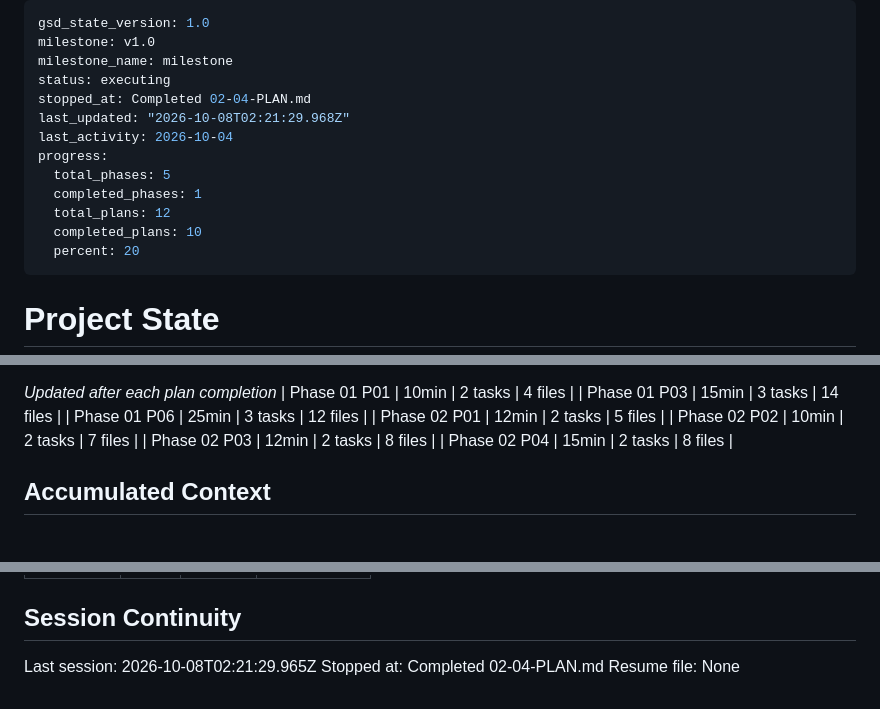
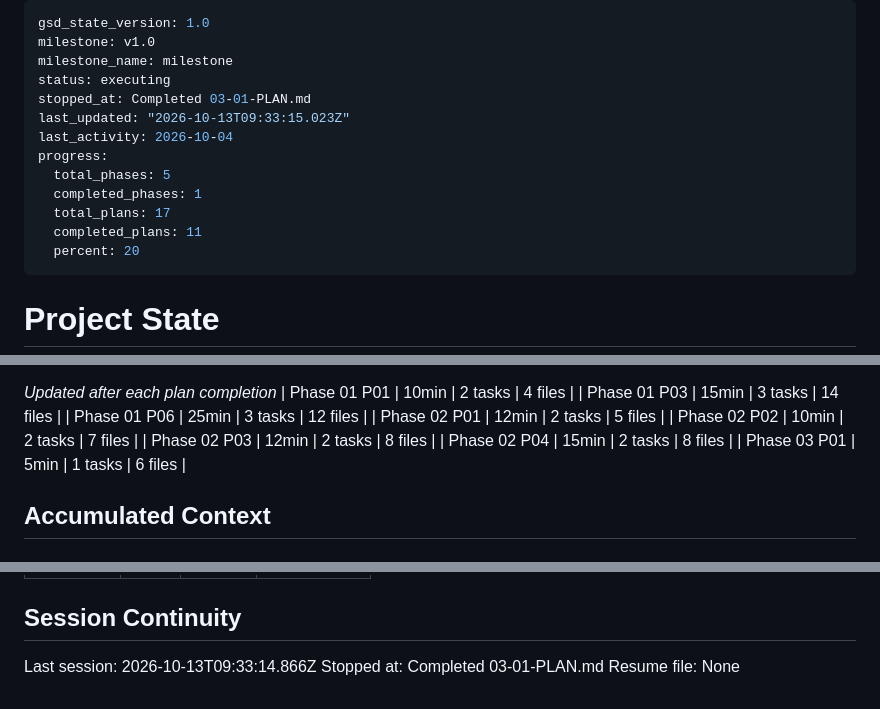
Before and after one commit to aeonkrson/Capstone, a Markdown page: .planning/STATE.md, 3 parts joined by grey strips. GitHub-like rendering.

Commit message:
docs(03-01): complete five-measurement scan engine plan
Co-Authored-By: Claude Opus 5.5 <noreply@anthropic.com>

```diff
--- a/.planning/STATE.md
+++ b/.planning/STATE.md
@@ -3,14 +3,14 @@ gsd_state_version: 1.0
 milestone: v1.0
 milestone_name: milestone
 status: executing
-stopped_at: Completed 02-04-PLAN.md
-last_updated: "2026-10-08T02:21:29.968Z"
+stopped_at: Completed 03-01-PLAN.md
+last_updated: "2026-10-13T09:33:15.023Z"
 last_activity: 2026-10-04
 progress:
   total_phases: 5
   completed_phases: 1
-  total_plans: 12
-  completed_plans: 10
+  total_plans: 17
+  completed_plans: 11
   percent: 20
 ---
 
@@ -59,6 +59,7 @@ Progress: [████████░░] 75%
 | Phase 02 P02 | 10min | 2 tasks | 7 files |
 | Phase 02 P03 | 12min | 2 tasks | 8 files |
 | Phase 02 P04 | 15min | 2 tasks | 8 files |
+| Phase 03 P01 | 5min | 1 tasks | 6 files |
 
 ## Accumulated Context
 
@@ -95,6 +97,6 @@ Items acknowledged and carried forward from previous milestone close:
 
 ## Session Continuity
 
-Last session: 2026-10-08T02:21:29.965Z
-Stopped at: Completed 02-04-PLAN.md
+Last session: 2026-10-13T09:33:14.866Z
+Stopped at: Completed 03-01-PLAN.md
 Resume file: None
```
Also changed, not shown: other parts of .planning/STATE.md (+1 -0 lines), .planning/ROADMAP.md (+3 -3 lines), 1 other file.
